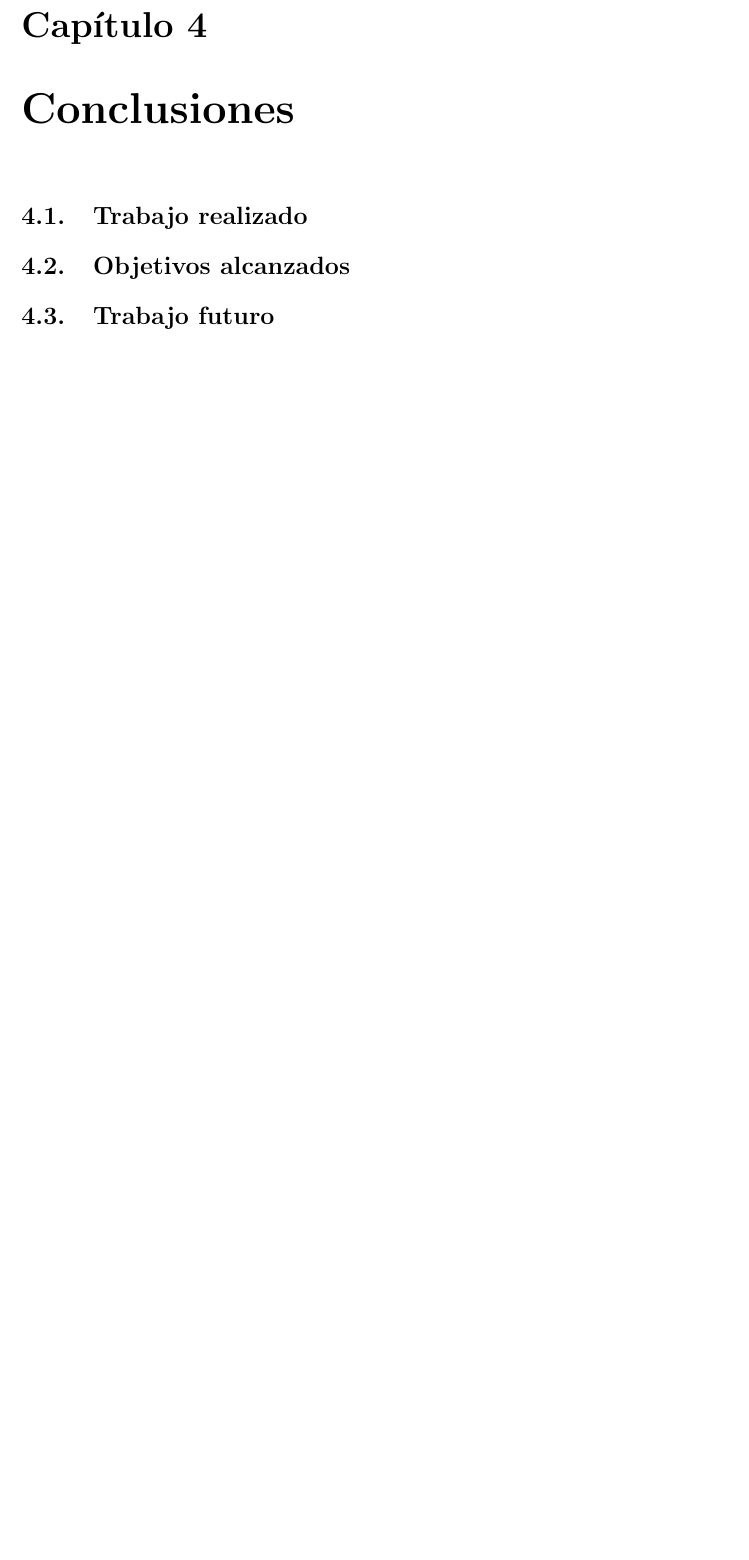
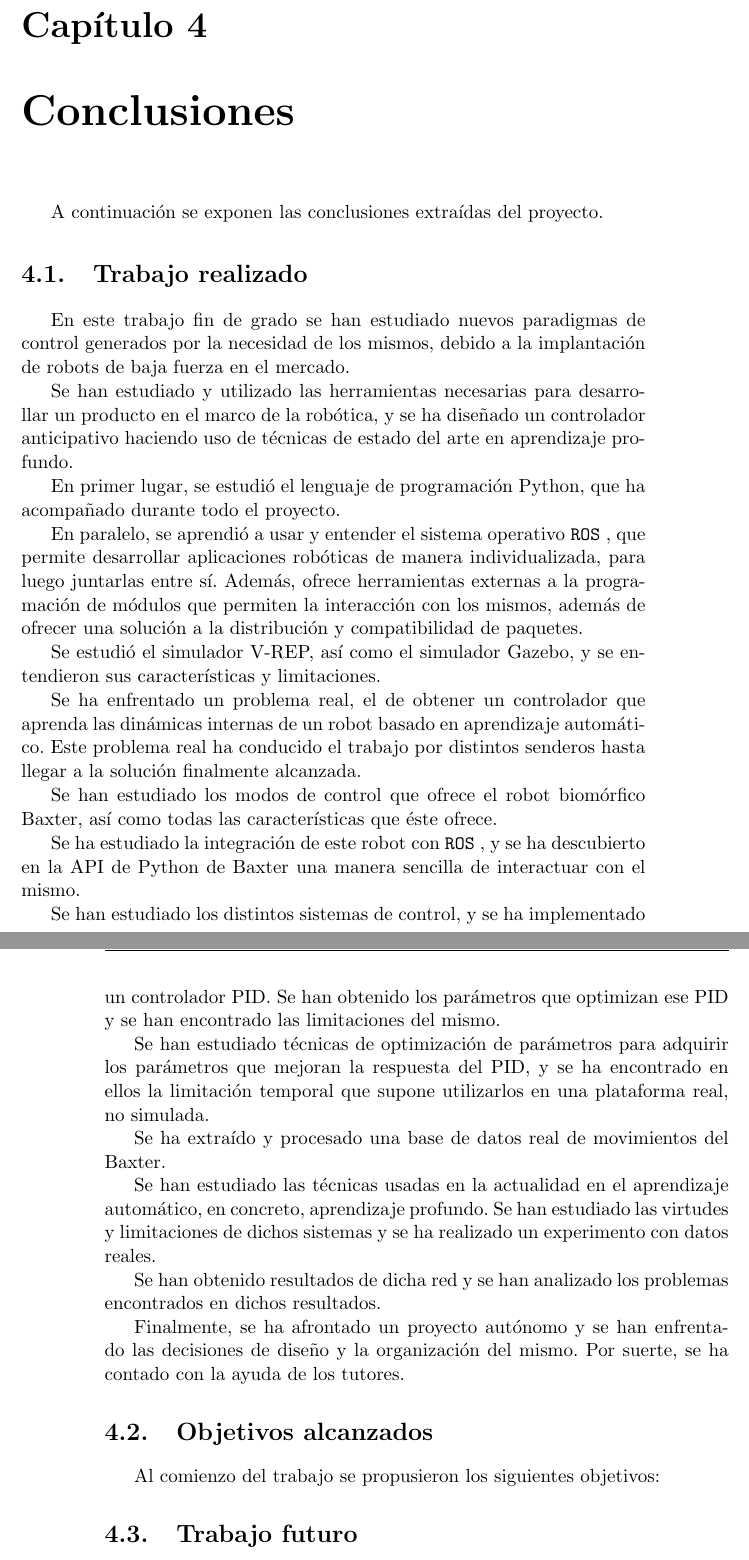
Before and after one commit to juliojesusvizcaino/NeuralController, a LaTeX thesis (report/proyecto.tex, which reads report/capitulos/04_Conclusiones.tex): part of page 63 of 69 before the commit and two parts of pages 63 and 64 of 69 after it, the two joined at a grey line, cut so that both start at the same text, the shorter picture padded with empty space. Compiled offline with pdfLaTeX.

Commit message:
Add work done section

```diff
--- a/report/capitulos/04_Conclusiones.tex
+++ b/report/capitulos/04_Conclusiones.tex
@@ -1,5 +1,36 @@
 \chapter{Conclusiones}
+A continuación se exponen las conclusiones extraídas del proyecto.
 \section{Trabajo realizado}
+En este trabajo fin de grado se han estudiado nuevos paradigmas de control generados por la necesidad de los mismos, debido a la implantación de robots de baja fuerza en el mercado.
+
+Se han estudiado y utilizado las herramientas necesarias para desarrollar un producto en el marco de la robótica, y se ha diseñado un controlador anticipativo haciendo uso de técnicas de estado del arte en aprendizaje profundo.
+
+En primer lugar, se estudió el lenguaje de programación Python, que ha acompañado durante todo el proyecto.
+
+En paralelo, se aprendió a usar y entender el sistema operativo \ros, que permite desarrollar aplicaciones robóticas de manera individualizada, para luego juntarlas entre sí. Además, ofrece herramientas externas a la programación de módulos que permiten la interacción con los mismos, además de ofrecer una solución a la distribución y compatibilidad de paquetes.
+
+Se estudió el simulador V-REP, así como el simulador Gazebo, y se entendieron sus características y limitaciones.
+
+Se ha enfrentado un problema real, el de obtener un controlador que aprenda las dinámicas internas de un robot basado en aprendizaje automático. Este problema real ha conducido el trabajo por distintos senderos hasta llegar a la solución finalmente alcanzada.
+
+Se han estudiado los modos de control que ofrece el robot biomórfico Baxter, así como todas las características que éste ofrece.
+
+Se ha estudiado la integración de este robot con \ros, y se ha descubierto en la API de Python de Baxter una manera sencilla de interactuar con el mismo.
+
+Se han estudiado los distintos sistemas de control, y se ha implementado un controlador PID. Se han obtenido los parámetros que optimizan ese PID y se han encontrado las limitaciones del mismo.
+
+Se han estudiado técnicas de optimización de parámetros para adquirir los parámetros que mejoran la respuesta del PID, y se ha encontrado en ellos la limitación temporal que supone utilizarlos en una plataforma real, no simulada.
+
+Se ha extraído y procesado una base de datos real de movimientos del Baxter.
+
+Se han estudiado las técnicas usadas en la actualidad en el aprendizaje automático, en concreto, aprendizaje profundo. Se han estudiado las virtudes y limitaciones de dichos sistemas y se ha realizado un experimento con datos reales.
+
+Se han obtenido resultados de dicha red y se han analizado los problemas encontrados en dichos resultados.
+
+Finalmente, se ha afrontado un proyecto autónomo y se han enfrentado las decisiones de diseño y la organización del mismo. Por suerte, se ha contado con la ayuda de los tutores.
 \section{Objetivos alcanzados}
+Al comienzo del trabajo se propusieron los siguientes objetivos:
+
+
 \section{Trabajo futuro}
 % Crear un módulo en ROS que haga uso del controlador
```
Also changed, not shown: report/proyecto.pdf.
